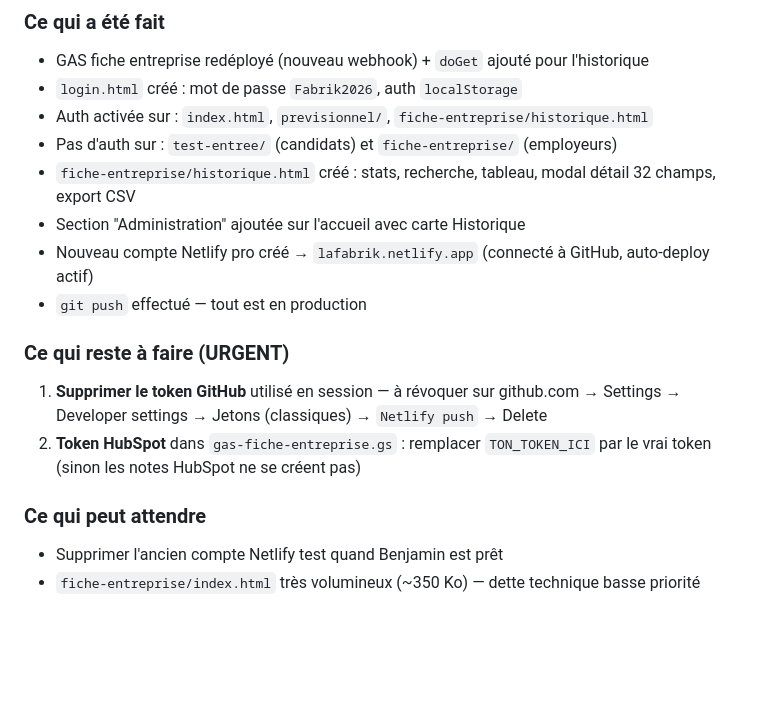
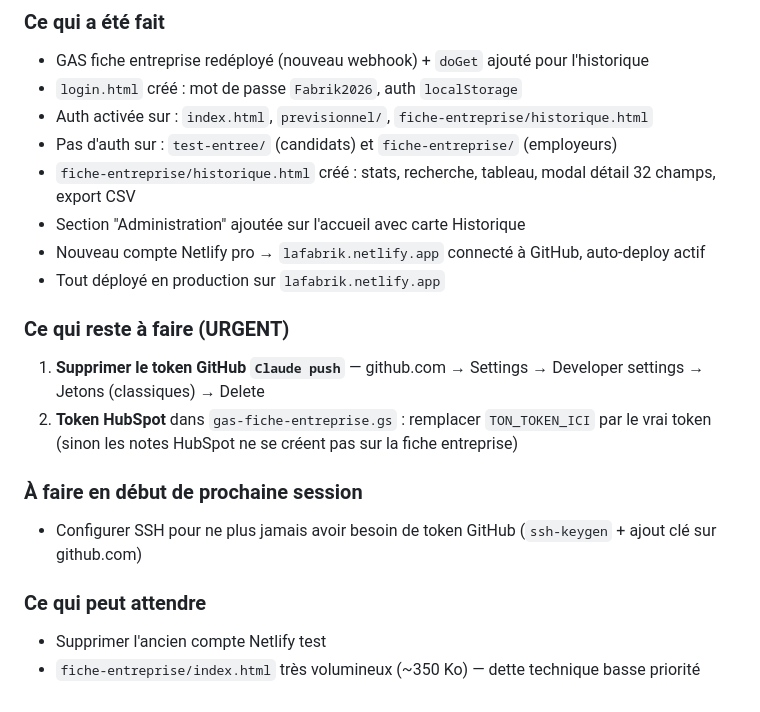
Before and after one commit to LaFabrik83/Application, a Markdown page: CLAUDE.md, the part around one of its changes. GitHub-like rendering; blank space fills up the shorter version.

Commit message:
docs: résumé session 2026-04-15/16 finalisé
Co-Authored-By: Claude Sonnet 4.6 <noreply@anthropic.com>

```diff
--- a/CLAUDE.md
+++ b/CLAUDE.md
@@ -203,13 +203,16 @@ Toutes ces valeurs sont centralisées dans `shared.css` en variables CSS (`:root
 - Pas d'auth sur : `test-entree/` (candidats) et `fiche-entreprise/` (employeurs)
 - `fiche-entreprise/historique.html` créé : stats, recherche, tableau, modal détail 32 champs, export CSV
 - Section "Administration" ajoutée sur l'accueil avec carte Historique
-- Nouveau compte Netlify pro créé → `lafabrik.netlify.app` (connecté à GitHub, auto-deploy actif)
-- `git push` effectué — tout est en production
+- Nouveau compte Netlify pro → `lafabrik.netlify.app` connecté à GitHub, auto-deploy actif
+- Tout déployé en production sur `lafabrik.netlify.app`
 
 ### Ce qui reste à faire (URGENT)
-1. **Supprimer le token GitHub** utilisé en session — à révoquer sur github.com → Settings → Developer settings → Jetons (classiques) → `Netlify push` → Delete
-2. **Token HubSpot** dans `gas-fiche-entreprise.gs` : remplacer `TON_TOKEN_ICI` par le vrai token (sinon les notes HubSpot ne se créent pas)
+1. **Supprimer le token GitHub `Claude push`** — github.com → Settings → Developer settings → Jetons (classiques) → Delete
+2. **Token HubSpot** dans `gas-fiche-entreprise.gs` : remplacer `TON_TOKEN_ICI` par le vrai token (sinon les notes HubSpot ne se créent pas sur la fiche entreprise)
+
+### À faire en début de prochaine session
+- Configurer SSH pour ne plus jamais avoir besoin de token GitHub (`ssh-keygen` + ajout clé sur github.com)
 
 ### Ce qui peut attendre
-- Supprimer l'ancien compte Netlify test quand Benjamin est prêt
+- Supprimer l'ancien compte Netlify test
 - `fiche-entreprise/index.html` très volumineux (~350 Ko) — dette technique basse priorité
```
Also changed, not shown: other parts of CLAUDE.md (+1 -1 lines).
